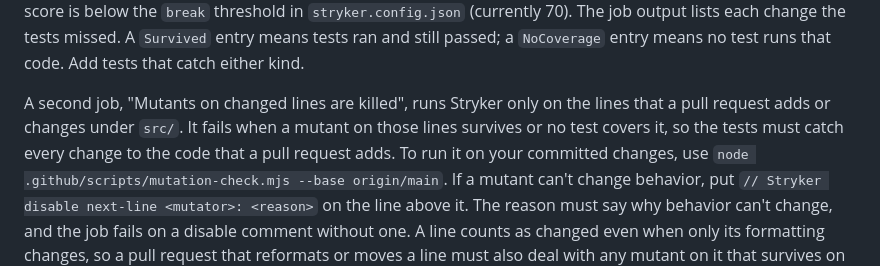
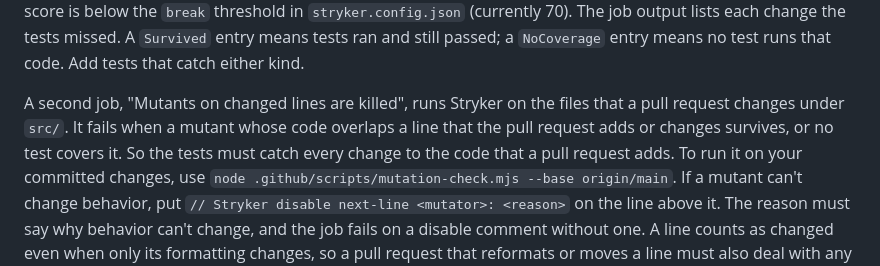
Before and after one commit to afahy/fluent-measures, a Markdown page: CONTRIBUTING.md, the part around the change. Drawn GitHub-style.

Commit message:
docs: say the mutation check counts mutants that overlap changed lines

```diff
--- a/CONTRIBUTING.md
+++ b/CONTRIBUTING.md
@@ -165,9 +165,10 @@ changes that the tests catch. The job fails when the score is below the `break`
 `Survived` entry means tests ran and still passed; a `NoCoverage` entry means no test runs that
 code. Add tests that catch either kind.
 
-A second job, "Mutants on changed lines are killed", runs Stryker only on the lines that a pull
-request adds or changes under `src/`. It fails when a mutant on those lines survives or no test
-covers it, so the tests must catch every change to the code that a pull request adds. To run it
+A second job, "Mutants on changed lines are killed", runs Stryker on the files that a pull
+request changes under `src/`. It fails when a mutant whose code overlaps a line that the pull
+request adds or changes survives, or no test covers it. So the tests must catch every change to
+the code that a pull request adds. To run it
 on your committed changes, use `node .github/scripts/mutation-check.mjs --base origin/main`. If a
 mutant can't change behavior, put `// Stryker disable next-line <mutator>: <reason>` on the line
 above it. The reason must say why behavior can't change, and the job fails on a disable comment
```
